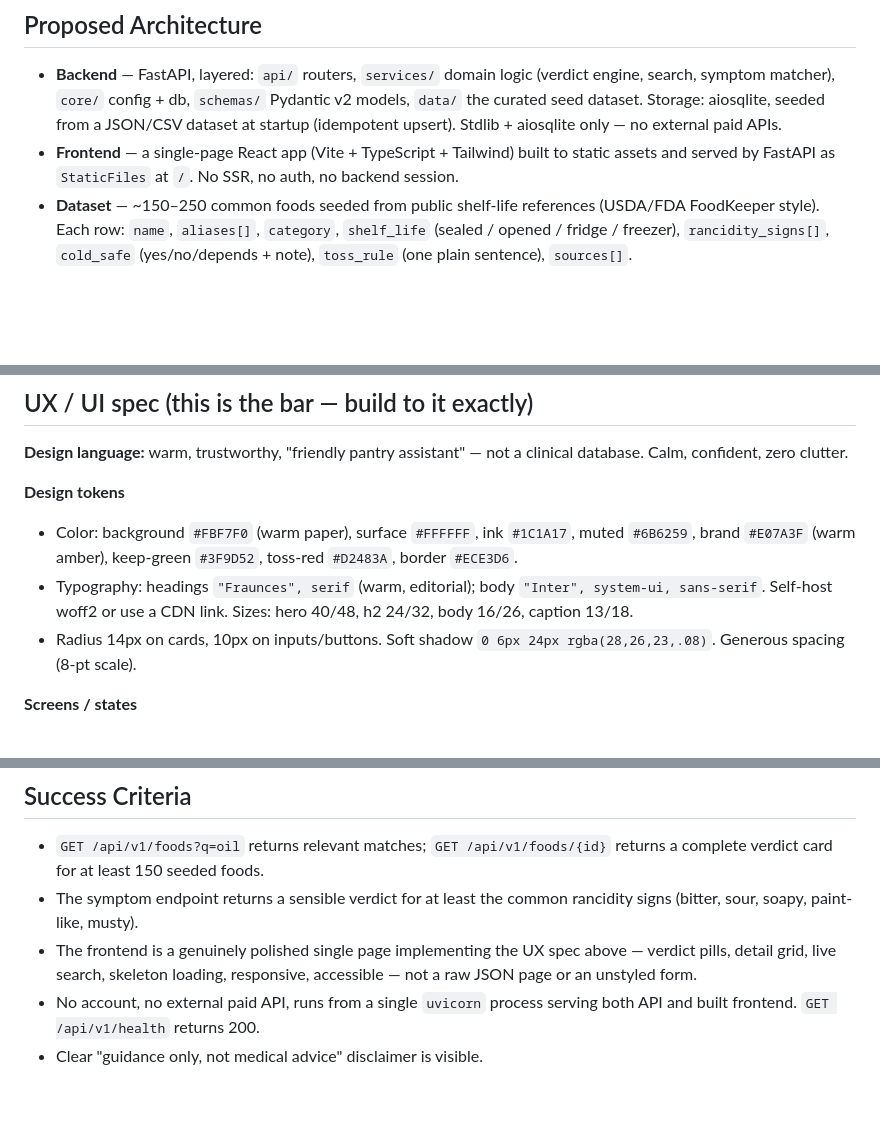
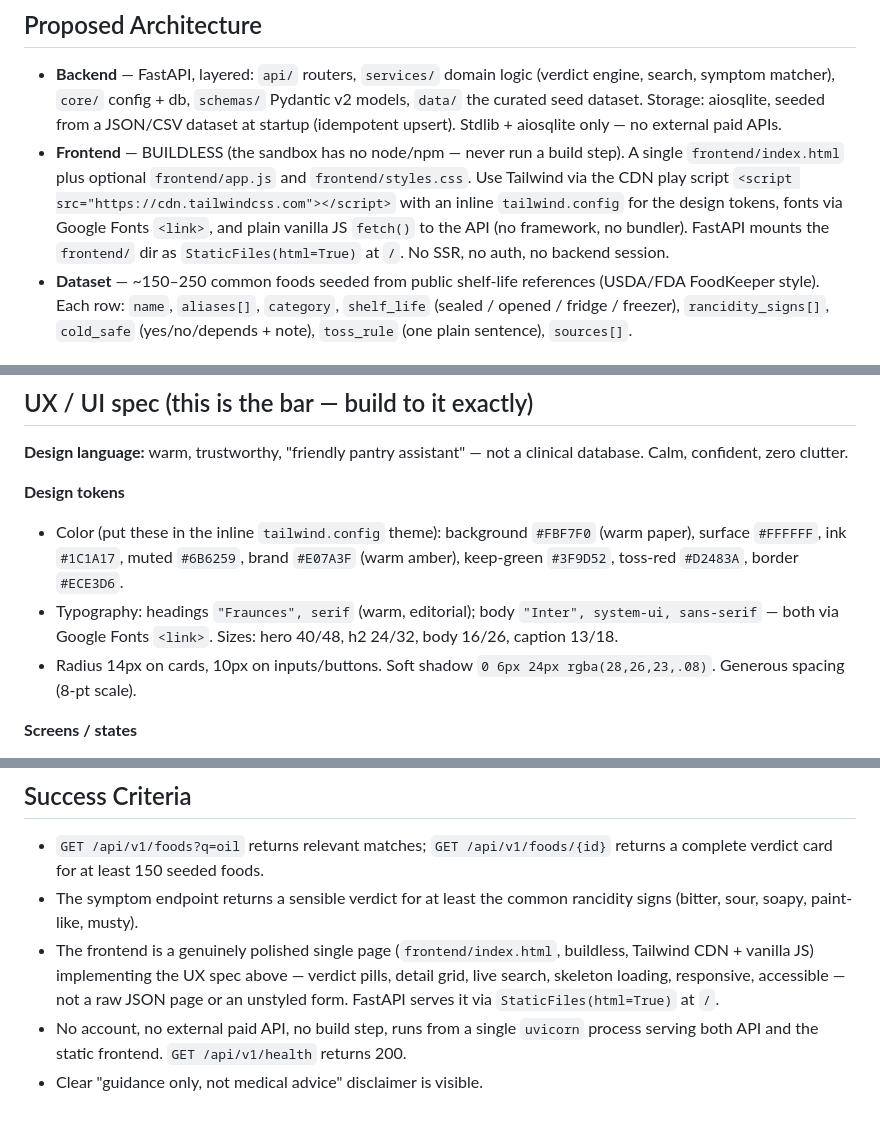
Before and after one commit to AgentSpore/pantryoracle, a Markdown page: README.md, 3 parts joined by grey strips. Rendered like a GitHub page; blank space fills up the shorter version.

Commit message:
Spec: buildless frontend (Tailwind CDN, no node/npm)

```diff
--- a/README.md
+++ b/README.md
@@ -13,7 +13,7 @@ A fast lookup over a curated food-knowledge dataset. The user types a food (e.g.
 ## Proposed Architecture
 
 - **Backend** — FastAPI, layered: `api/` routers, `services/` domain logic (verdict engine, search, symptom matcher), `core/` config + db, `schemas/` Pydantic v2 models, `data/` the curated seed dataset. Storage: aiosqlite, seeded from a JSON/CSV dataset at startup (idempotent upsert). Stdlib + aiosqlite only — no external paid APIs.
-- **Frontend** — a single-page React app (Vite + TypeScript + Tailwind) built to static assets and served by FastAPI as `StaticFiles` at `/`. No SSR, no auth, no backend session.
+- **Frontend** — BUILDLESS (the sandbox has no node/npm — never run a build step). A single `frontend/index.html` plus optional `frontend/app.js` and `frontend/styles.css`. Use Tailwind via the CDN play script `<script src="https://cdn.tailwindcss.com"></script>` with an inline `tailwind.config` for the design tokens, fonts via Google Fonts `<link>`, and plain vanilla JS `fetch()` to the API (no framework, no bundler). FastAPI mounts the `frontend/` dir as `StaticFiles(html=True)` at `/`. No SSR, no auth, no backend session.
 - **Dataset** — ~150–250 common foods seeded from public shelf-life references (USDA/FDA FoodKeeper style). Each row: `name`, `aliases[]`, `category`, `shelf_life` (sealed / opened / fridge / freezer), `rancidity_signs[]`, `cold_safe` (yes/no/depends + note), `toss_rule` (one plain sentence), `sources[]`.
 
 ## Data model (sqlite)
@@ -33,8 +33,8 @@ A fast lookup over a curated food-knowledge dataset. The user types a food (e.g.
 **Design language:** warm, trustworthy, "friendly pantry assistant" — not a clinical database. Calm, confident, zero clutter.
 
 **Design tokens**
-- Color: background `#FBF7F0` (warm paper), surface `#FFFFFF`, ink `#1C1A17`, muted `#6B6259`, brand `#E07A3F` (warm amber), keep-green `#3F9D52`, toss-red `#D2483A`, border `#ECE3D6`.
-- Typography: headings `"Fraunces", serif` (warm, editorial); body `"Inter", system-ui, sans-serif`. Self-host woff2 or use a CDN link. Sizes: hero 40/48, h2 24/32, body 16/26, caption 13/18.
+- Color (put these in the inline `tailwind.config` theme): background `#FBF7F0` (warm paper), surface `#FFFFFF`, ink `#1C1A17`, muted `#6B6259`, brand `#E07A3F` (warm amber), keep-green `#3F9D52`, toss-red `#D2483A`, border `#ECE3D6`.
+- Typography: headings `"Fraunces", serif` (warm, editorial); body `"Inter", system-ui, sans-serif` — both via Google Fonts `<link>`. Sizes: hero 40/48, h2 24/32, body 16/26, caption 13/18.
 - Radius 14px on cards, 10px on inputs/buttons. Soft shadow `0 6px 24px rgba(28,26,23,.08)`. Generous spacing (8-pt scale).
 
 **Screens / states**
@@ -51,6 +51,6 @@ A fast lookup over a curated food-knowledge dataset. The user types a food (e.g.
 
 - `GET /api/v1/foods?q=oil` returns relevant matches; `GET /api/v1/foods/{id}` returns a complete verdict card for at least 150 seeded foods.
 - The symptom endpoint returns a sensible verdict for at least the common rancidity signs (bitter, sour, soapy, paint-like, musty).
-- The frontend is a genuinely polished single page implementing the UX spec above — verdict pills, detail grid, live search, skeleton loading, responsive, accessible — not a raw JSON page or an unstyled form.
-- No account, no external paid API, runs from a single `uvicorn` process serving both API and built frontend. `GET /api/v1/health` returns 200.
+- The frontend is a genuinely polished single page (`frontend/index.html`, buildless, Tailwind CDN + vanilla JS) implementing the UX spec above — verdict pills, detail grid, live search, skeleton loading, responsive, accessible — not a raw JSON page or an unstyled form. FastAPI serves it via `StaticFiles(html=True)` at `/`.
+- No account, no external paid API, no build step, runs from a single `uvicorn` process serving both API and the static frontend. `GET /api/v1/health` returns 200.
 - Clear "guidance only, not medical advice" disclaimer is visible.
```
